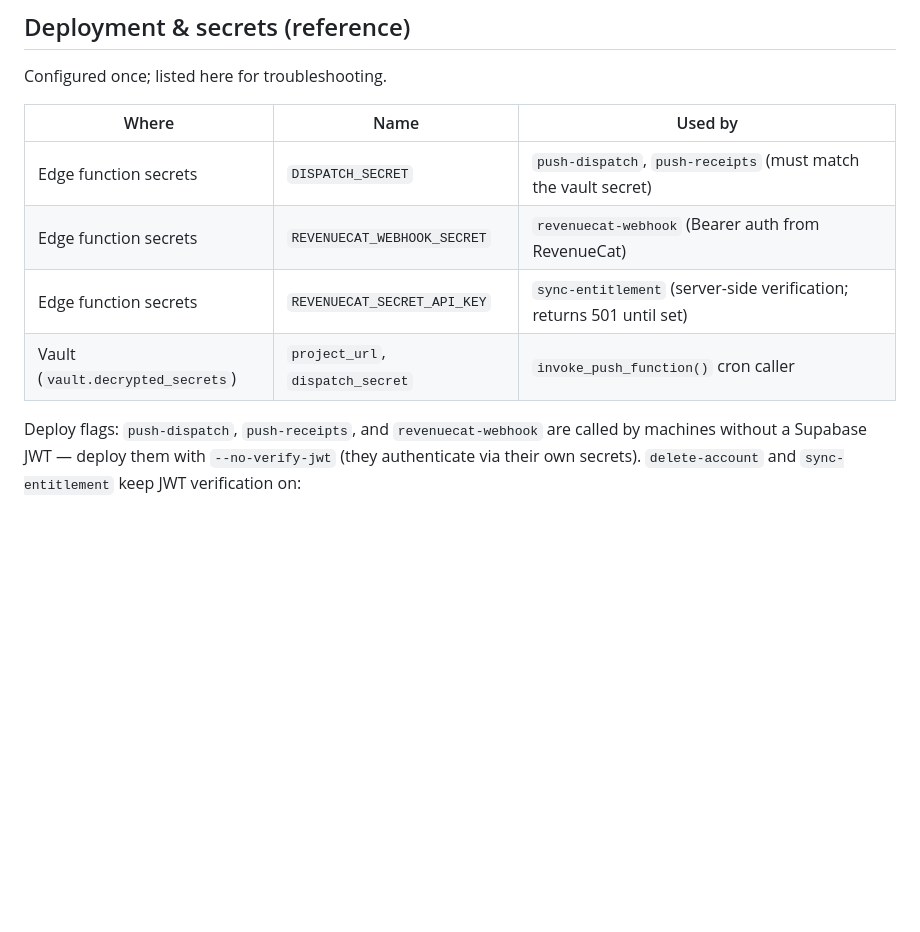
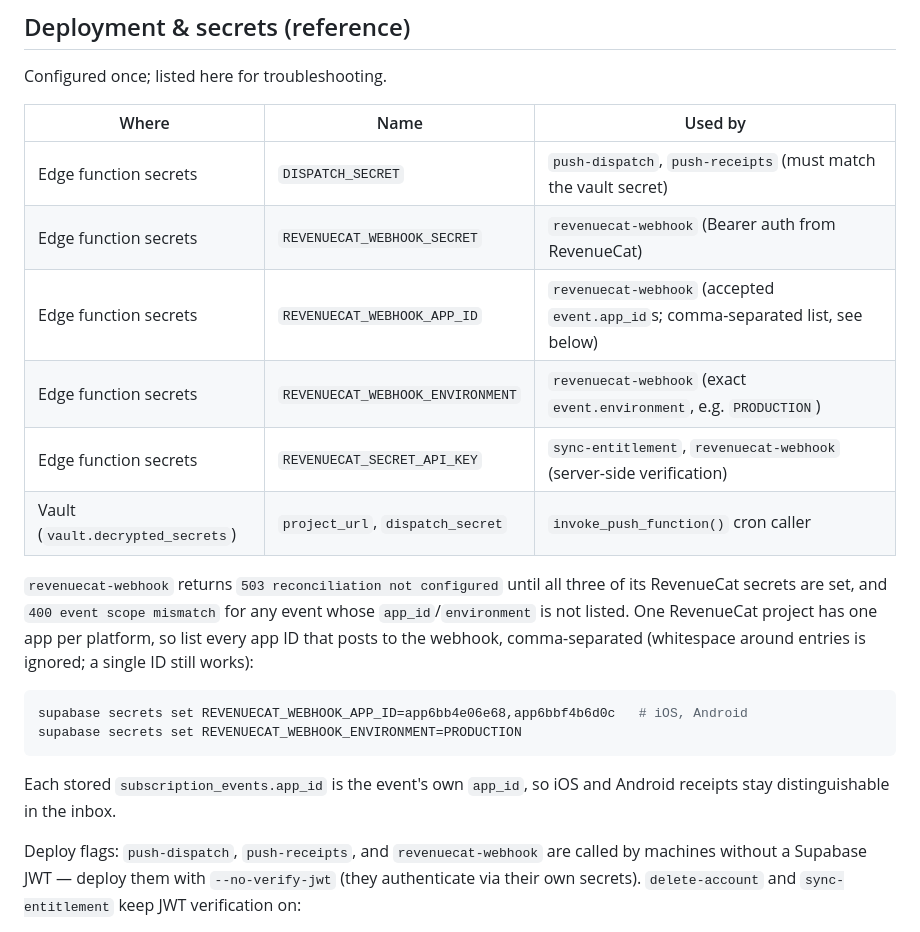
Before and after one commit to pempfanfounder/claudeFutureSelfApp, a Markdown page: docs/NOTIFICATION_OPERATIONS.md, the part around the change. GitHub-like rendering; blank space fills up the shorter version.

Commit message:
docs: document REVENUECAT_WEBHOOK_APP_ID list format and environment secret
Co-authored-by: pempfanfounder <pempfanfounder@users.noreply.github.com>

````diff
--- a/docs/NOTIFICATION_OPERATIONS.md
+++ b/docs/NOTIFICATION_OPERATIONS.md
@@ -246,12 +246,29 @@ The levers above stop _future_ sends only.
 
 Configured once; listed here for troubleshooting.
 
-| Where                             | Name                             | Used by                                                              |
-| --------------------------------- | -------------------------------- | -------------------------------------------------------------------- |
-| Edge function secrets             | `DISPATCH_SECRET`                | `push-dispatch`, `push-receipts` (must match the vault secret)       |
-| Edge function secrets             | `REVENUECAT_WEBHOOK_SECRET`      | `revenuecat-webhook` (Bearer auth from RevenueCat)                   |
-| Edge function secrets             | `REVENUECAT_SECRET_API_KEY`      | `sync-entitlement` (server-side verification; returns 501 until set) |
-| Vault (`vault.decrypted_secrets`) | `project_url`, `dispatch_secret` | `invoke_push_function()` cron caller                                 |
+| Where                             | Name                             | Used by                                                                          |
+| --------------------------------- | -------------------------------- | -------------------------------------------------------------------------------- |
+| Edge function secrets             | `DISPATCH_SECRET`                | `push-dispatch`, `push-receipts` (must match the vault secret)                   |
+| Edge function secrets             | `REVENUECAT_WEBHOOK_SECRET`      | `revenuecat-webhook` (Bearer auth from RevenueCat)                               |
+| Edge function secrets             | `REVENUECAT_WEBHOOK_APP_ID`      | `revenuecat-webhook` (accepted `event.app_id`s; comma-separated list, see below) |
+| Edge function secrets             | `REVENUECAT_WEBHOOK_ENVIRONMENT` | `revenuecat-webhook` (exact `event.environment`, e.g. `PRODUCTION`)              |
+| Edge function secrets             | `REVENUECAT_SECRET_API_KEY`      | `sync-entitlement`, `revenuecat-webhook` (server-side verification)              |
+| Vault (`vault.decrypted_secrets`) | `project_url`, `dispatch_secret` | `invoke_push_function()` cron caller                                             |
+
+`revenuecat-webhook` returns `503 reconciliation not configured` until all
+three of its RevenueCat secrets are set, and `400 event scope mismatch` for any
+event whose `app_id`/`environment` is not listed. One RevenueCat project has
+one app per platform, so list every app ID that posts to the webhook,
+comma-separated (whitespace around entries is ignored; a single ID still
+works):
+
+```sh
+supabase secrets set REVENUECAT_WEBHOOK_APP_ID=app6bb4e06e68,app6bbf4b6d0c   # iOS, Android
+supabase secrets set REVENUECAT_WEBHOOK_ENVIRONMENT=PRODUCTION
+```
+
+Each stored `subscription_events.app_id` is the event's own `app_id`, so
+iOS and Android receipts stay distinguishable in the inbox.
 
 Deploy flags: `push-dispatch`, `push-receipts`, and `revenuecat-webhook` are
 called by machines without a Supabase JWT — deploy them with
````
Also changed, not shown: docs/SETUP_REQUIRED.md (+13 -0 lines), 1 other file.
